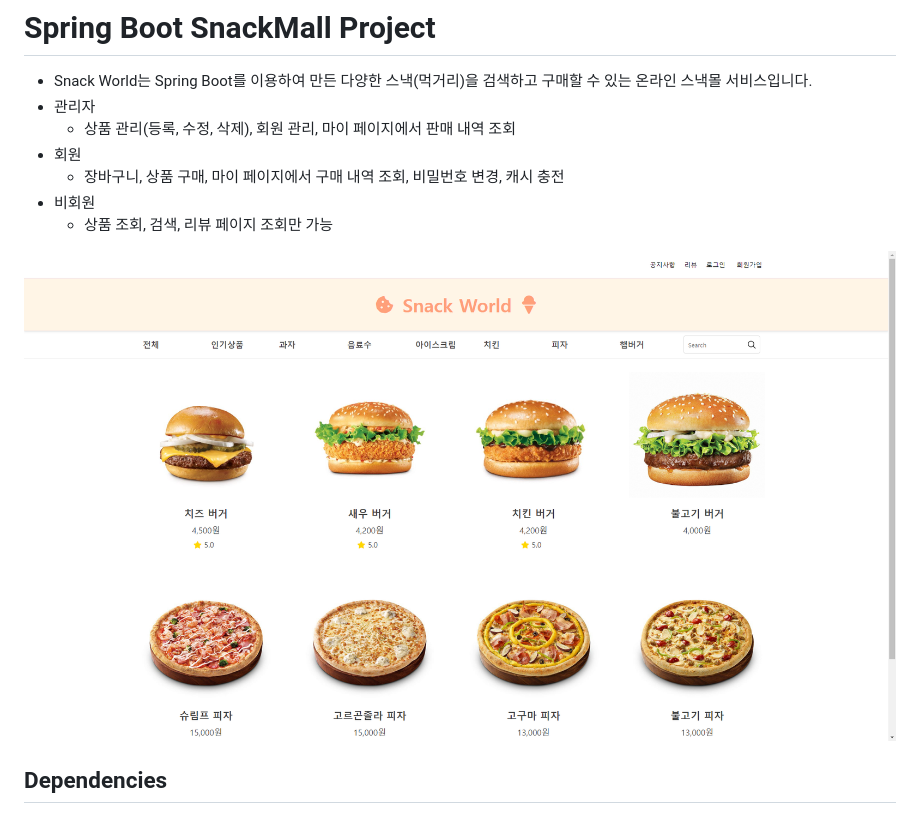
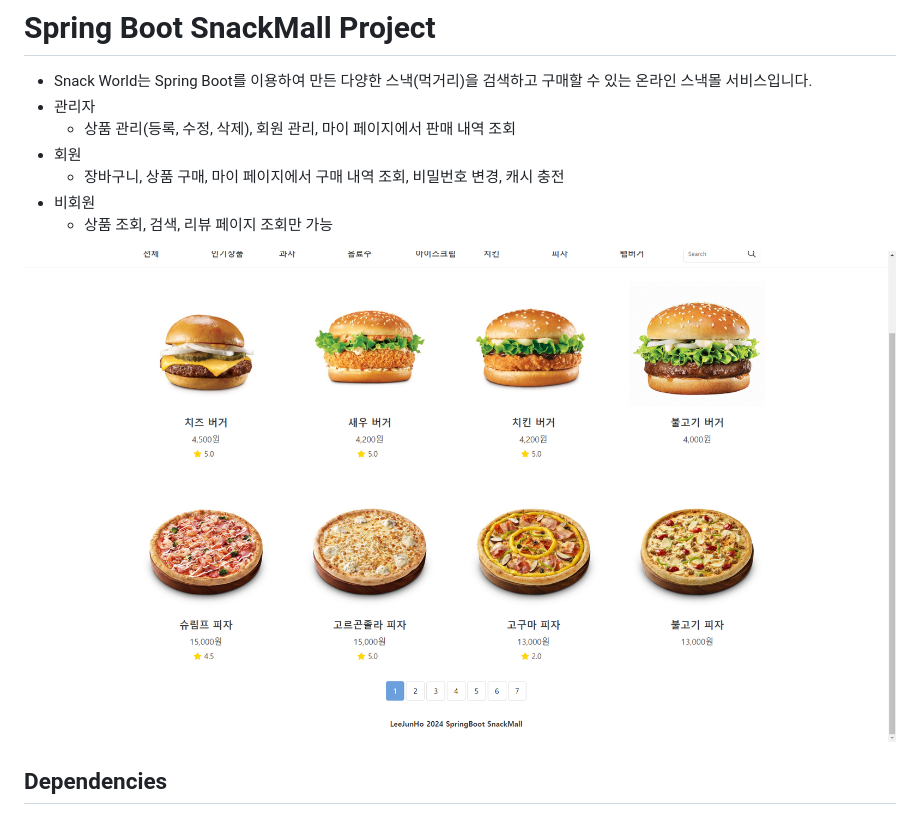
Before and after one commit to ljh1234a/Snackmall, a Markdown page: README.md, the part around the change. Rendered like a GitHub page.

```diff
--- a/README.md
+++ b/README.md
@@ -8,7 +8,7 @@
 - 비회원
   - 상품 조회, 검색, 리뷰 페이지 조회만 가능
 
-![1.png](https://github.com/ljh1234a/Snackmall/blob/main/1.png)
+![1.png](https://github.com/ljh1234a/Snackmall/blob/main/img/1.png)
 
 ## Dependencies
 - Spring Data JDBC
```
